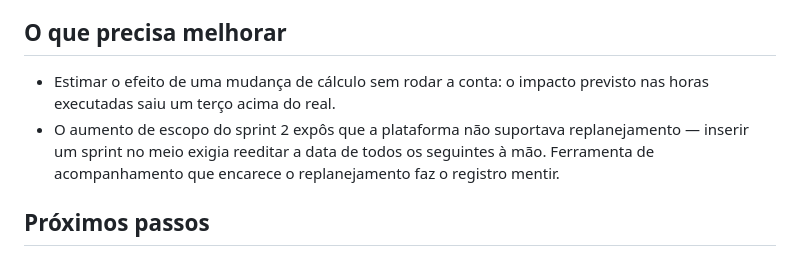
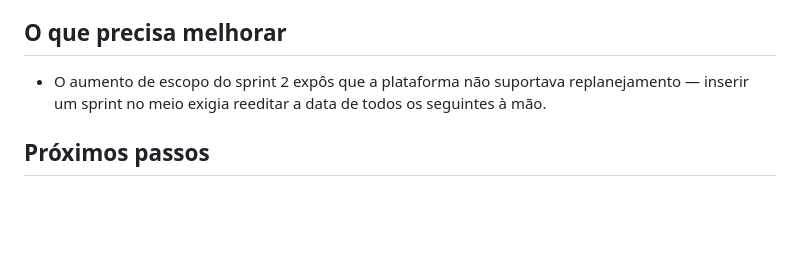
Before and after one commit to eduardopfranca/agile_spasso, a Markdown page: retrospectives/20260726.md, the part around the change. GitHub-like rendering; blank space fills up the shorter version.

Commit message:
Trim retrospective wording

```diff
--- a/retrospectives/20260726.md
+++ b/retrospectives/20260726.md
@@ -83,11 +83,8 @@ os painéis de desvios e de pendências abertas abaixo da linha do tempo.
 
 ## O que precisa melhorar
 
-- Estimar o efeito de uma mudança de cálculo sem rodar a conta: o impacto previsto nas horas
-  executadas saiu um terço acima do real.
 - O aumento de escopo do sprint 2 expôs que a plataforma não suportava replanejamento — inserir um
-  sprint no meio exigia reeditar a data de todos os seguintes à mão. Ferramenta de acompanhamento
-  que encarece o replanejamento faz o registro mentir.
+  sprint no meio exigia reeditar a data de todos os seguintes à mão.
 
 ## Próximos passos
 
```
